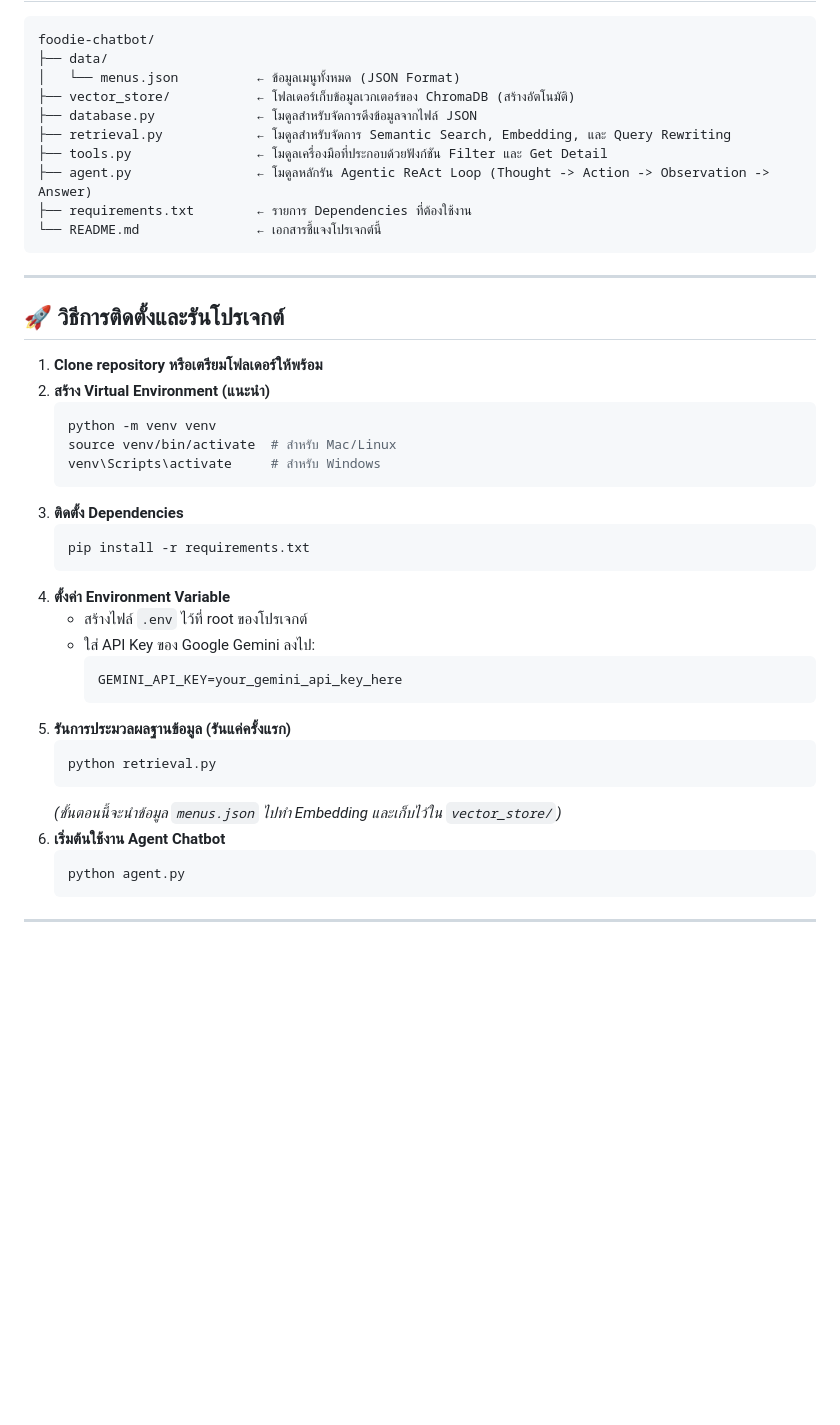
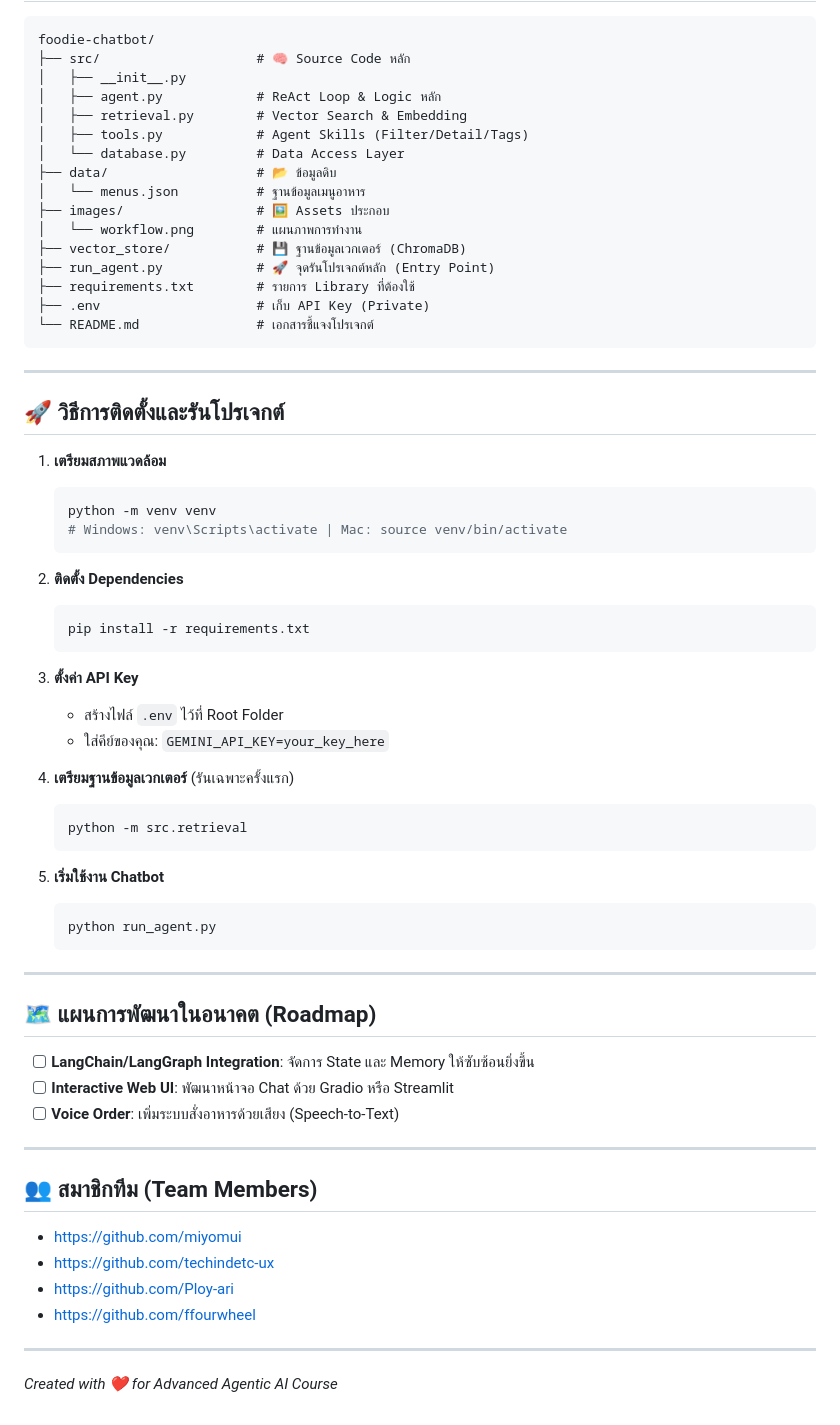
Before and after one commit to miyomui/foodie-chatbot, a Markdown page: README.md, the part around one of its changes. GitHub-like rendering; blank space fills up the shorter version.

Commit message:
refactor: reorganize project structure by moving core modules to src directory and updating entry points

````diff
--- a/README.md
+++ b/README.md
@@ -22,46 +41,68 @@
 
 ```text
 foodie-chatbot/
-├── data/
-│   └── menus.json          ← ข้อมูลเมนูทั้งหมด (JSON Format)
-├── vector_store/           ← โฟลเดอร์เก็บข้อมูลเวกเตอร์ของ ChromaDB (สร้างอัตโนมัติ)
-├── database.py             ← โมดูลสำหรับจัดการดึงข้อมูลจากไฟล์ JSON
-├── retrieval.py            ← โมดูลสำหรับจัดการ Semantic Search, Embedding, และ Query Rewriting
-├── tools.py                ← โมดูลเครื่องมือที่ประกอบด้วยฟังก์ชัน Filter และ Get Detail
-├── agent.py                ← โมดูลหลักรัน Agentic ReAct Loop (Thought -> Action -> Observation -> Answer)
-├── requirements.txt        ← รายการ Dependencies ที่ต้องใช้งาน
-└── README.md               ← เอกสารชี้แจงโปรเจกต์นี้
+├── src/                    # 🧠 Source Code หลัก
+│   ├── __init__.py
+│   ├── agent.py            # ReAct Loop & Logic หลัก
+│   ├── retrieval.py        # Vector Search & Embedding
+│   ├── tools.py            # Agent Skills (Filter/Detail/Tags)
+│   └── database.py         # Data Access Layer
+├── data/                   # 📂 ข้อมูลดิบ
+│   └── menus.json          # ฐานข้อมูลเมนูอาหาร
+├── images/                 # 🖼️ Assets ประกอบ
+│   └── workflow.png        # แผนภาพการทำงาน
+├── vector_store/           # 💾 ฐานข้อมูลเวกเตอร์ (ChromaDB)
+├── run_agent.py            # 🚀 จุดรันโปรเจกต์หลัก (Entry Point)
+├── requirements.txt        # รายการ Library ที่ต้องใช้
+├── .env                    # เก็บ API Key (Private)
+└── README.md               # เอกสารชี้แจงโปรเจกต์
 ```
 
 ---
 
 ## 🚀 วิธีการติดตั้งและรันโปรเจกต์
 
-1. **Clone repository หรือเตรียมโฟลเดอร์ให้พร้อม**
-2. **สร้าง Virtual Environment (แนะนำ)**
+1. **เตรียมสภาพแวดล้อม**
    ```bash
    python -m venv venv
-   source venv/bin/activate  # สำหรับ Mac/Linux
-   venv\Scripts\activate     # สำหรับ Windows
+   # Windows: venv\Scripts\activate | Mac: source venv/bin/activate
    ```
-3. **ติดตั้ง Dependencies**
+
+2. **ติดตั้ง Dependencies**
    ```bash
    pip install -r requirements.txt
    ```
-4. **ตั้งค่า Environment Variable**
-   - สร้างไฟล์ `.env` ไว้ที่ root ของโปรเจกต์
-   - ใส่ API Key ของ Google Gemini ลงไป:
-     ```env
-     GEMINI_API_KEY=your_gemini_api_key_here
-     ```
-5. **รันการประมวลผลฐานข้อมูล (รันแค่ครั้งแรก)**
+
+3. **ตั้งค่า API Key**
+   - สร้างไฟล์ `.env` ไว้ที่ Root Folder
+   - ใส่คีย์ของคุณ: `GEMINI_API_KEY=your_key_here`
+
+4. **เตรียมฐานข้อมูลเวกเตอร์** (รันเฉพาะครั้งแรก)
    ```bash
-   python retrieval.py
+   python -m src.retrieval
    ```
-   *(ขั้นตอนนี้จะนำข้อมูล `menus.json` ไปทำ Embedding และเก็บไว้ใน `vector_store/`)*
-6. **เริ่มต้นใช้งาน Agent Chatbot**
+
+5. **เริ่มใช้งาน Chatbot**
    ```bash
-   python agent.py
+   python run_agent.py
    ```
 
 ---
+
+## 🗺️ แผนการพัฒนาในอนาคต (Roadmap)
+
+- [ ] **LangChain/LangGraph Integration**: จัดการ State และ Memory ให้ซับซ้อนยิ่งขึ้น
+- [ ] **Interactive Web UI**: พัฒนาหน้าจอ Chat ด้วย Gradio หรือ Streamlit
+- [ ] **Voice Order**: เพิ่มระบบสั่งอาหารด้วยเสียง (Speech-to-Text)
+
+---
+
+## 👥 สมาชิกทีม (Team Members)
+
+- https://github.com/miyomui
+- https://github.com/techindetc-ux
+- https://github.com/Ploy-ari
+- https://github.com/ffourwheel
+
+---
+*Created with ❤️ for Advanced Agentic AI Course*
````
Also changed, not shown: other parts of README.md (+31 -12 lines), images/workflow.png (added), 10 other files.
